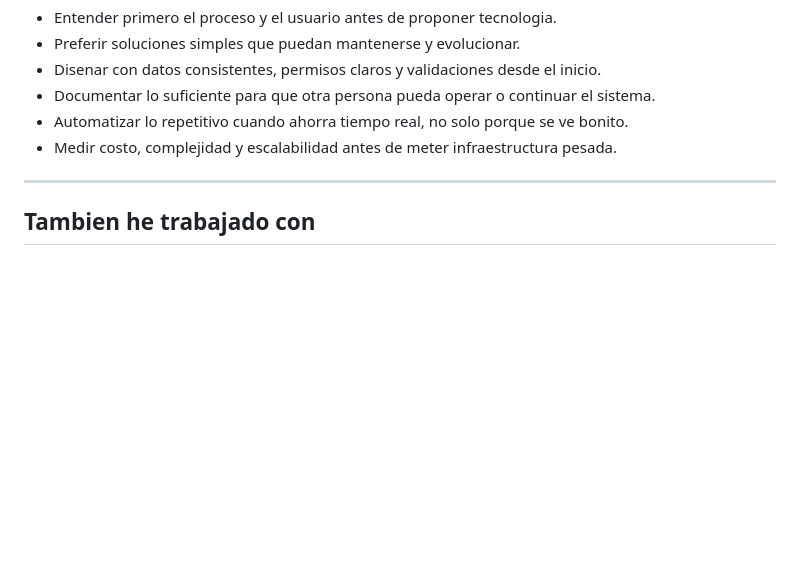
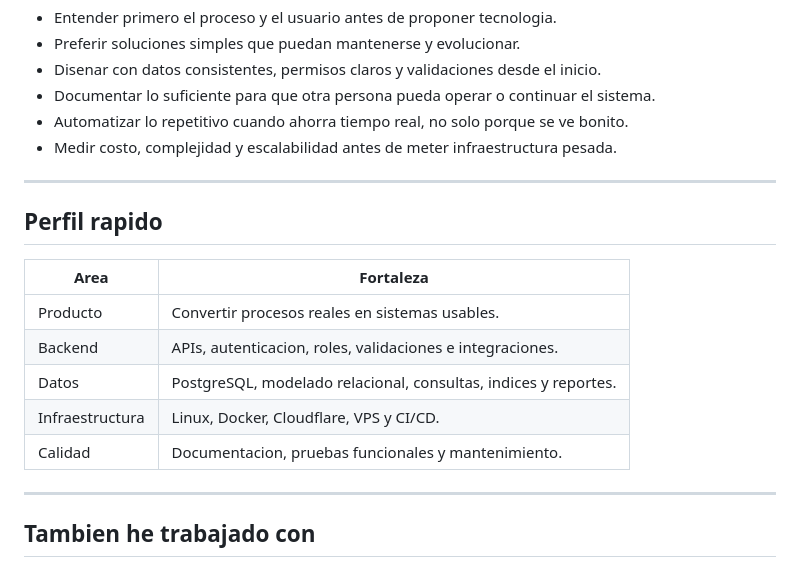
Before and after one commit to mathiasmora2232/mathiasmora2232, a Markdown page: README.md, the part around one of its changes. Drawn GitHub-style; blank space fills up the shorter version.

```diff
--- a/README.md
+++ b/README.md
@@ -112,6 +112,18 @@ VPS, Linux, Docker, variables de entorno, secretos, dominios, Cloudflare, CI/CD,
 
 ---
 
+## Perfil rapido
+
+| Area | Fortaleza |
+| --- | --- |
+| Producto | Convertir procesos reales en sistemas usables. |
+| Backend | APIs, autenticacion, roles, validaciones e integraciones. |
+| Datos | PostgreSQL, modelado relacional, consultas, indices y reportes. |
+| Infraestructura | Linux, Docker, Cloudflare, VPS y CI/CD. |
+| Calidad | Documentacion, pruebas funcionales y mantenimiento. |
+
+---
+
 ## Tambien he trabajado con
 
 `JavaScript` · `HTML` · `CSS` · `PHP` · `SQL Server` · `Quarkus` · `Maven` · `JWT` · `Swagger` · `JasperReports` · `Selenium` · `JUnit` · `Allure` · `Git` · `GitHub` · `GitLab` · `Vercel` · `Cloudflare Tunnel` · `R2` · `Redis` · `IA aplicada`
```
Also changed, not shown: other parts of README.md (+0 -9 lines).
